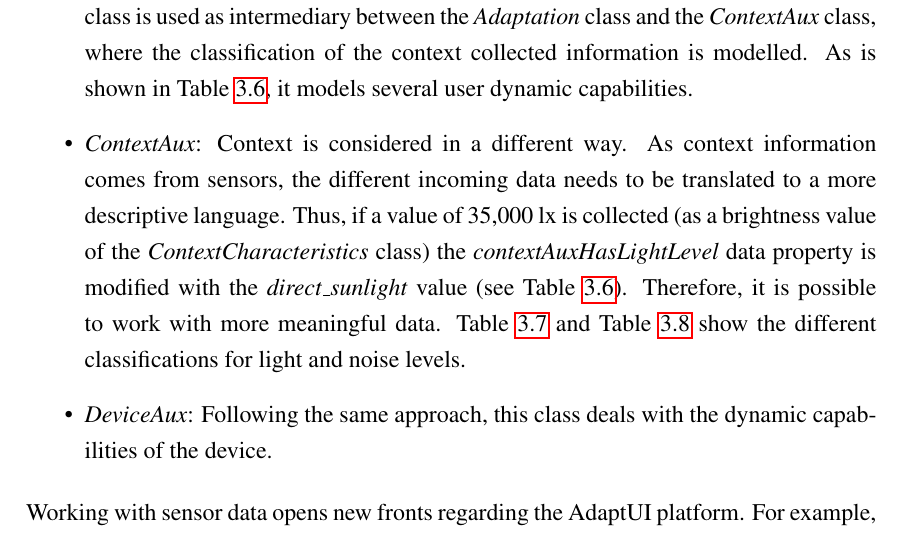
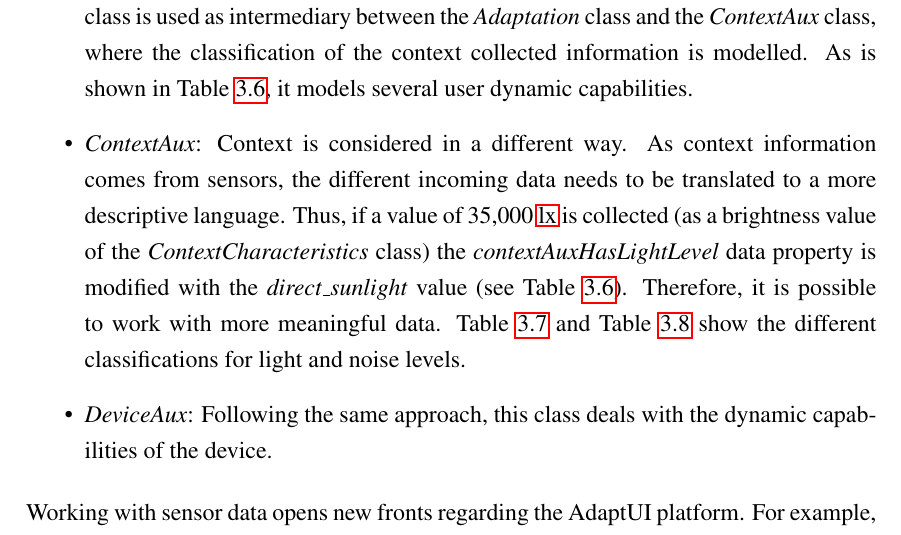
Before and after one commit to edlectrico/dissertation, a LaTeX thesis (dissertation.tex, which reads 3_ontology_model/31_ontology.tex): part of page 112 of 232, cut so that both start at the same text. Compiled offline with pdfLaTeX; a LaTeX package or settings file that is missing is left out.

Commit message:
Using \ac{lx}

```diff
--- a/3_ontology_model/31_ontology.tex
+++ b/3_ontology_model/31_ontology.tex
@@ -695,7 +695,7 @@ included:
 
  \item \textit{ContextAux}: Context is considered in a different way. As context
  information comes from sensors, the different incoming data needs to be translated
- to a more descriptive language. Thus, if a value of 35,000 lx is collected (as
+ to a more descriptive language. Thus, if a value of 35,000 \ac{lx} is collected (as
  a brightness value of the \textit{ContextCharacteristics} class) the
  \textit{contextAuxHasLightLevel} data property is modified with the \textit{direct\_sunlight}
  value (see Table~\ref{tbl:aux_classes_data_properties}). Therefore, it is possible to work
```
